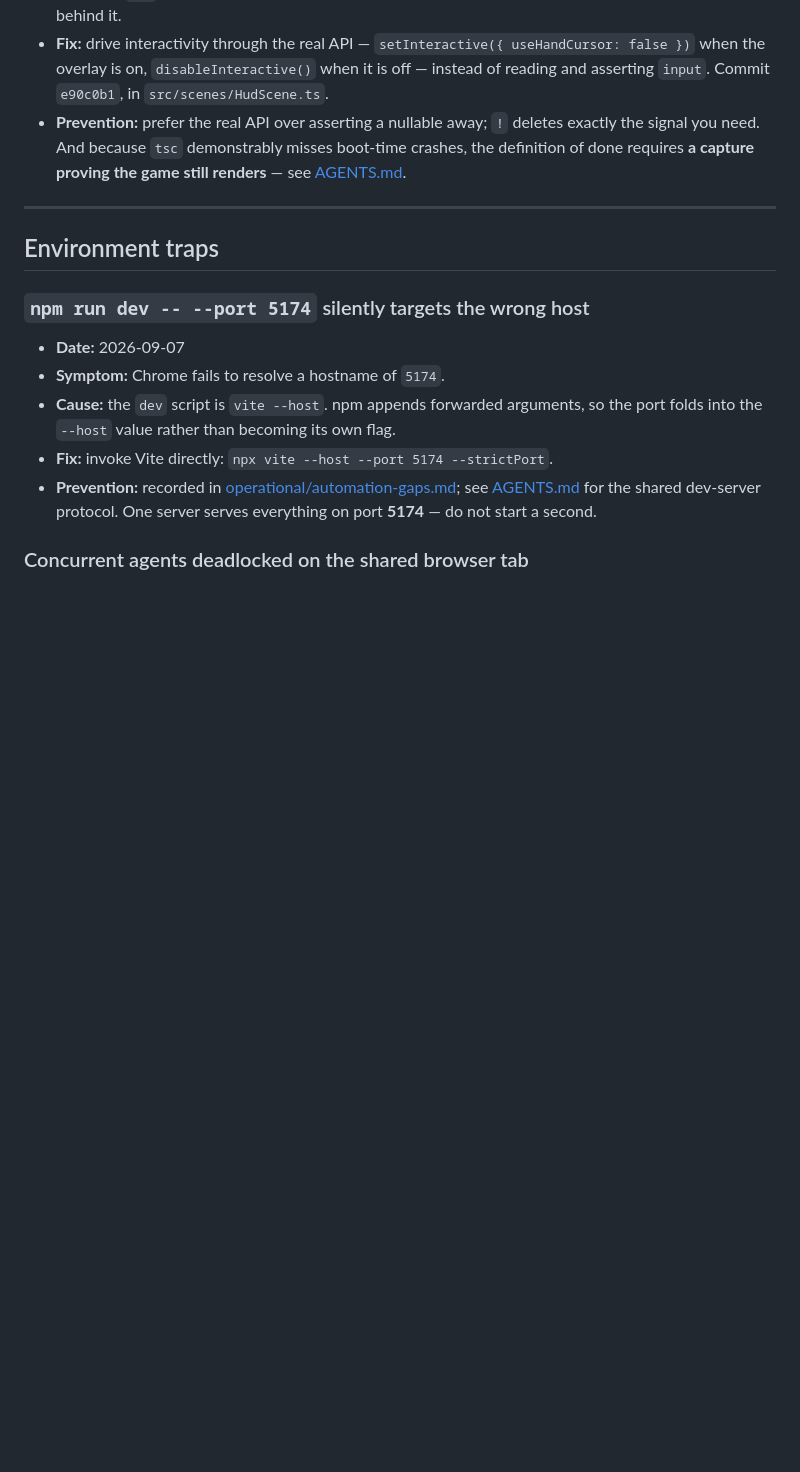
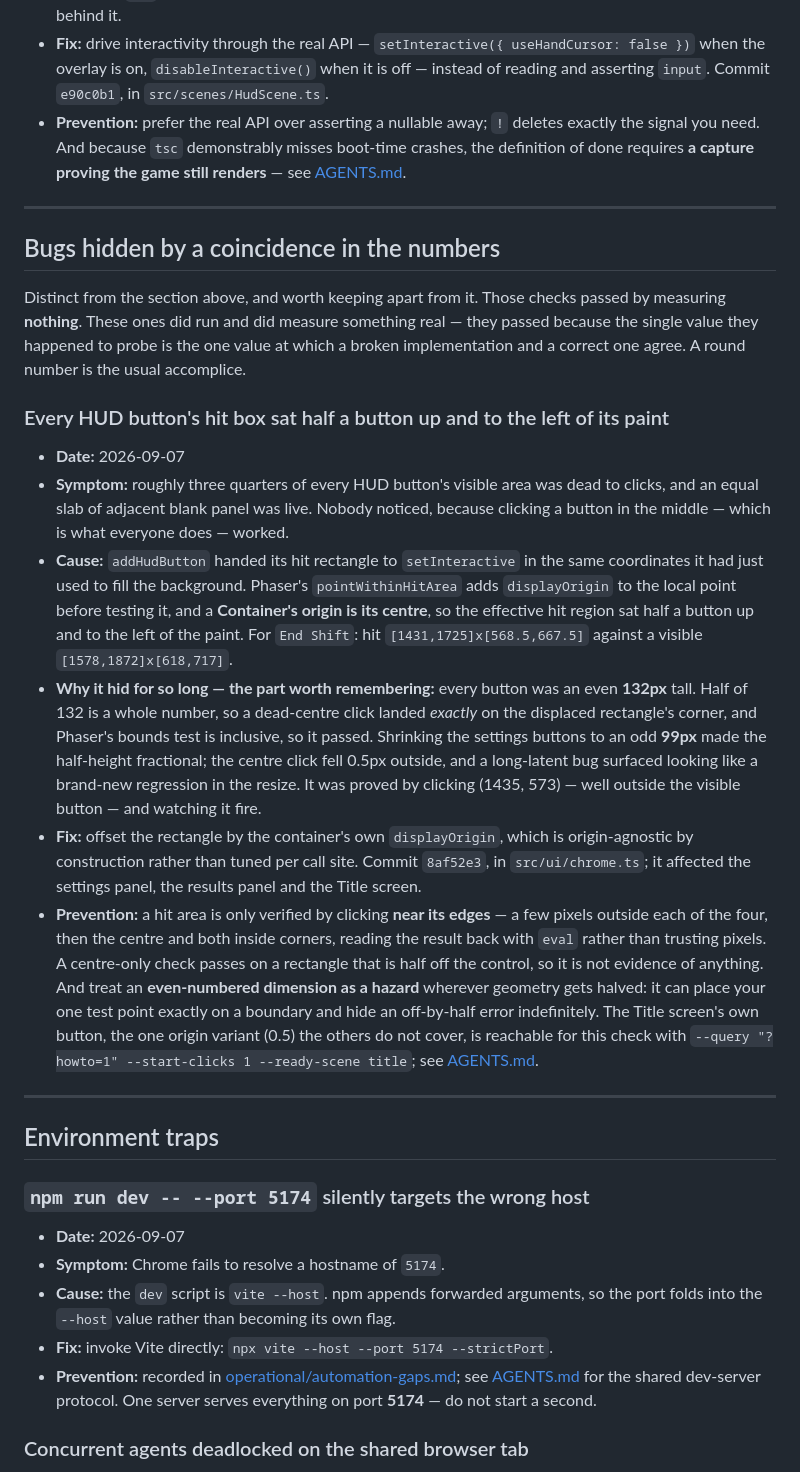
Before and after one commit to XylarDark/KindlingGame, a Markdown page: docs/KNOWN_ERRORS.md, the part around one of its changes. Drawn GitHub-style; blank space fills up the shorter version.

```diff
--- a/docs/KNOWN_ERRORS.md
+++ b/docs/KNOWN_ERRORS.md
@@ -33,6 +33,24 @@
 - **Cause:** `settingsDim.input!.enabled` asserted away a nullable. A Phaser game object's `input` is **null until `setInteractive()` has been called**, so the assertion silenced the one warning that would have caught it. `tsc` cannot see the runtime lifecycle. The same dim also swallowed clicks meant for objects behind it.
 - **Fix:** drive interactivity through the real API — `setInteractive({ useHandCursor: false })` when the overlay is on, `disableInteractive()` when it is off — instead of reading and asserting `input`. Commit `e90c0b1`, in `src/scenes/HudScene.ts`.
 - **Prevention:** prefer the real API over asserting a nullable away; `!` deletes exactly the signal you need. And because `tsc` demonstrably misses boot-time crashes, the definition of done requires **a capture proving the game still renders** — see [AGENTS.md](../AGENTS.md).
+
+---
+
+## Bugs hidden by a coincidence in the numbers
+
+Distinct from the section above, and worth keeping apart from it. Those checks passed
+by measuring **nothing**. These ones did run and did measure something real — they
+passed because the single value they happened to probe is the one value at which a
+broken implementation and a correct one agree. A round number is the usual accomplice.
+
+### Every HUD button's hit box sat half a button up and to the left of its paint
+
+- **Date:** 2026-09-07
+- **Symptom:** roughly three quarters of every HUD button's visible area was dead to clicks, and an equal slab of adjacent blank panel was live. Nobody noticed, because clicking a button in the middle — which is what everyone does — worked.
+- **Cause:** `addHudButton` handed its hit rectangle to `setInteractive` in the same coordinates it had just used to fill the background. Phaser's `pointWithinHitArea` adds `displayOrigin` to the local point before testing it, and a **Container's origin is its centre**, so the effective hit region sat half a button up and to the left of the paint. For `End Shift`: hit `[1431,1725]x[568.5,667.5]` against a visible `[1578,1872]x[618,717]`.
+- **Why it hid for so long — the part worth remembering:** every button was an even **132px** tall. Half of 132 is a whole number, so a dead-centre click landed *exactly* on the displaced rectangle's corner, and Phaser's bounds test is inclusive, so it passed. Shrinking the settings buttons to an odd **99px** made the half-height fractional; the centre click fell 0.5px outside, and a long-latent bug surfaced looking like a brand-new regression in the resize. It was proved by clicking (1435, 573) — well outside the visible button — and watching it fire.
+- **Fix:** offset the rectangle by the container's own `displayOrigin`, which is origin-agnostic by construction rather than tuned per call site. Commit `8af52e3`, in `src/ui/chrome.ts`; it affected the settings panel, the results panel and the Title screen.
+- **Prevention:** a hit area is only verified by clicking **near its edges** — a few pixels outside each of the four, then the centre and both inside corners, reading the result back with `eval` rather than trusting pixels. A centre-only check passes on a rectangle that is half off the control, so it is not evidence of anything. And treat an **even-numbered dimension as a hazard** wherever geometry gets halved: it can place your one test point exactly on a boundary and hide an off-by-half error indefinitely. The Title screen's own button, the one origin variant (0.5) the others do not cover, is reachable for this check with `--query "?howto=1" --start-clicks 1 --ready-scene title`; see [AGENTS.md](../AGENTS.md).
 
 ---
 
```
Also changed, not shown: other parts of docs/KNOWN_ERRORS.md (+12 -2 lines).
